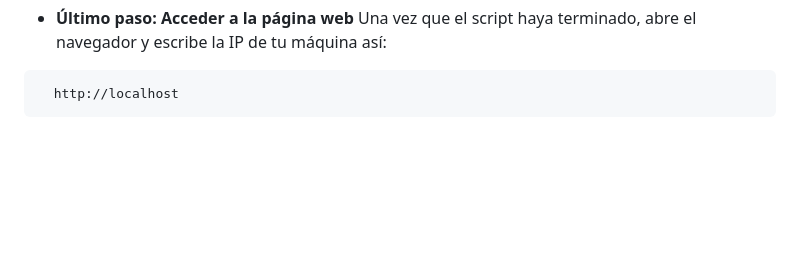
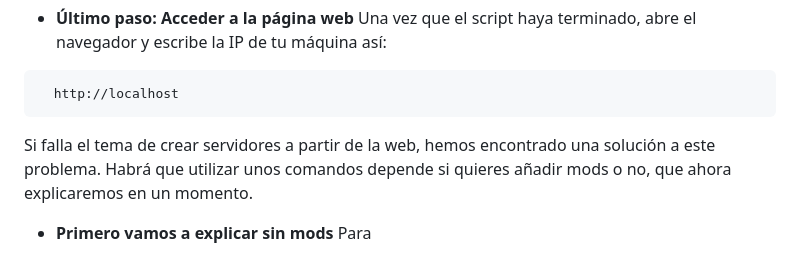
Before and after one commit to Rubentub/Proyectofinal, a Markdown page: README.md, the part around the change. GitHub-like rendering; blank space fills up the shorter version.

````diff
--- a/README.md
+++ b/README.md
@@ -122,3 +122,7 @@ Una vez que el script haya terminado, abre el navegador y escribe la IP de tu m
 ```bash
   http://localhost
   ```
+
+Si falla el tema de crear servidores a partir de la web, hemos encontrado una solución a este problema. Habrá que utilizar unos comandos depende si quieres añadir mods o no, que ahora explicaremos en un momento.
+- **Primero vamos a explicar sin mods**
+Para
````
